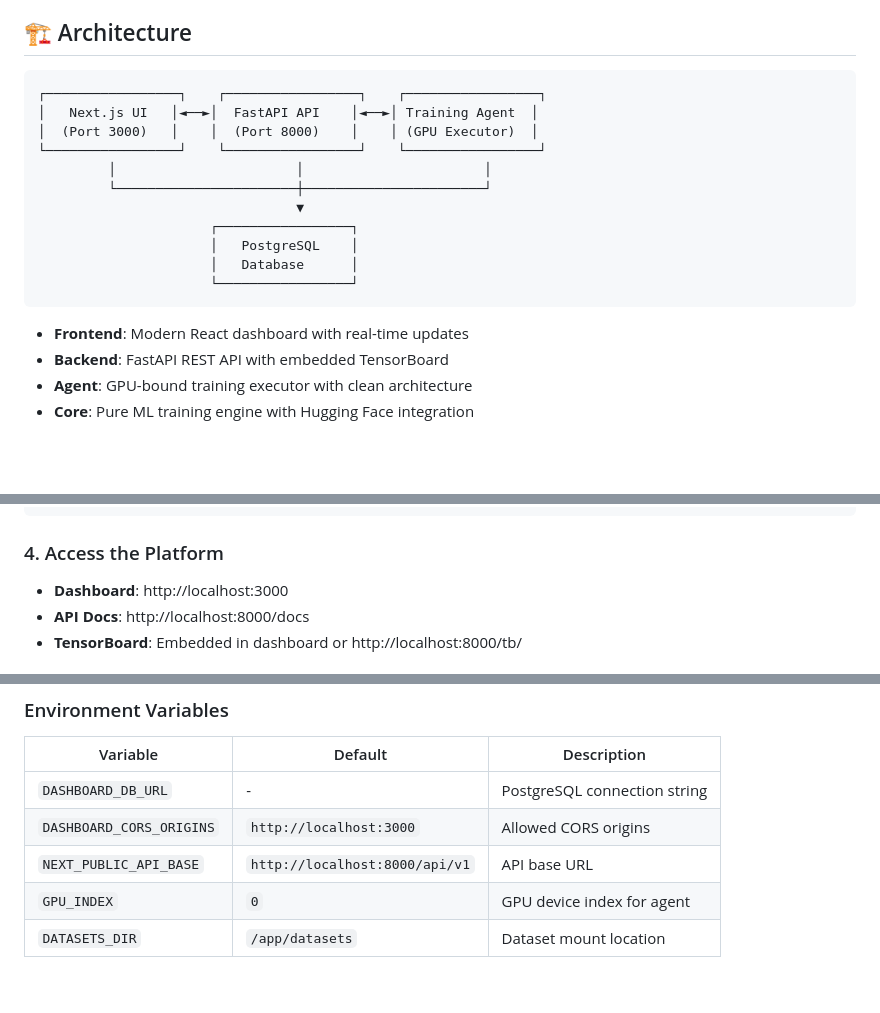
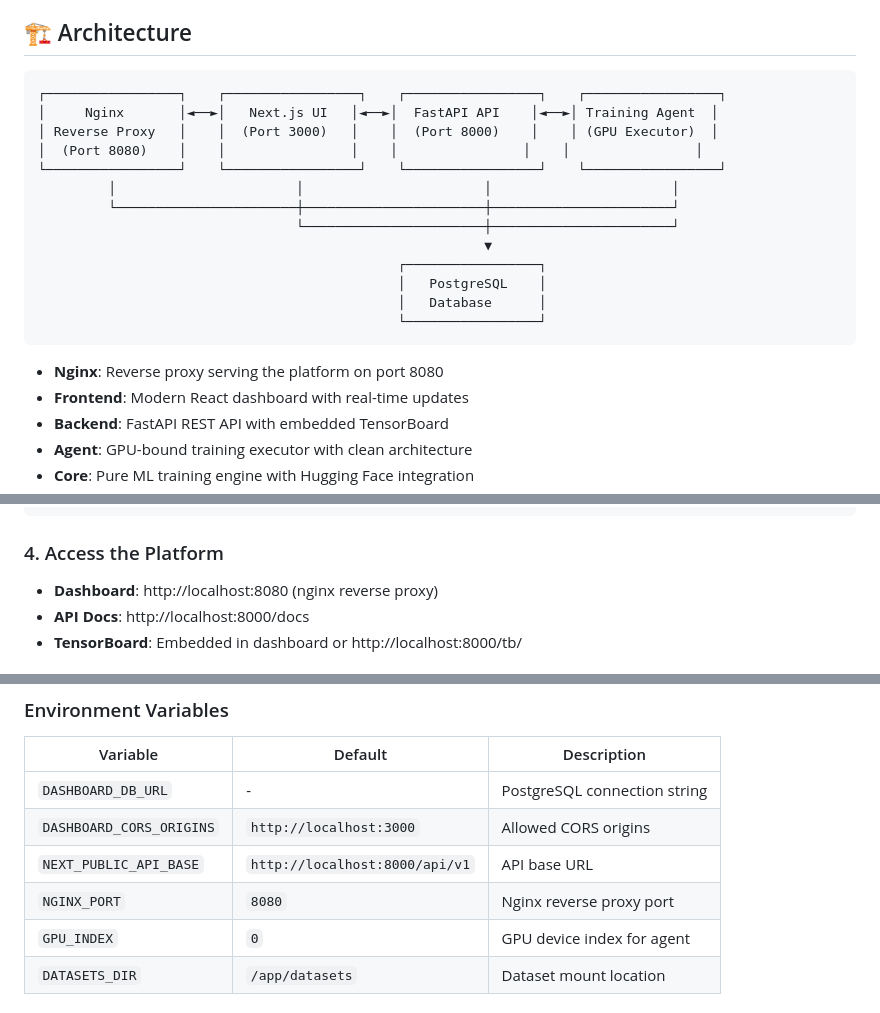
Before and after one commit to isztldav/aurora_boreale, a Markdown page: README.md, 3 parts joined by grey strips. GitHub-like rendering; blank space fills up the shorter version.

Commit message:
uodate README.md

````diff
--- a/README.md
+++ b/README.md
@@ -24,19 +24,22 @@ A modern, unified platform for reproducible machine learning experiments focused
 ## 🏗️ Architecture
 
 ```
-┌─────────────────┐    ┌─────────────────┐    ┌─────────────────┐
-│   Next.js UI   │◄──►│  FastAPI API    │◄──►│ Training Agent  │
-│  (Port 3000)   │    │  (Port 8000)    │    │ (GPU Executor)  │
-└─────────────────┘    └─────────────────┘    └─────────────────┘
-         │                       │                       │
-         └───────────────────────┼───────────────────────┘
-                                 ▼
-                      ┌─────────────────┐
-                      │   PostgreSQL    │
-                      │   Database      │
-                      └─────────────────┘
+┌─────────────────┐    ┌─────────────────┐    ┌─────────────────┐    ┌─────────────────┐
+│     Nginx       │◄──►│   Next.js UI   │◄──►│  FastAPI API    │◄──►│ Training Agent  │
+│ Reverse Proxy   │    │  (Port 3000)   │    │  (Port 8000)    │    │ (GPU Executor)  │
+│  (Port 8080)    │    │                │    │                │    │                │
+└─────────────────┘    └─────────────────┘    └─────────────────┘    └─────────────────┘
+         │                       │                       │                       │
+         └───────────────────────┼───────────────────────┼───────────────────────┘
+                                 └───────────────────────┼───────────────────────┘
+                                                         ▼
+                                              ┌─────────────────┐
+                                              │   PostgreSQL    │
+                                              │   Database      │
+                                              └─────────────────┘
 ```
 
+- **Nginx**: Reverse proxy serving the platform on port 8080
 - **Frontend**: Modern React dashboard with real-time updates
 - **Backend**: FastAPI REST API with embedded TensorBoard
 - **Agent**: GPU-bound training executor with clean architecture
@@ -82,7 +85,7 @@ docker compose up
 ```
 
 ### 4. Access the Platform
-- **Dashboard**: http://localhost:3000
+- **Dashboard**: http://localhost:8080 (nginx reverse proxy)
 - **API Docs**: http://localhost:8000/docs
 - **TensorBoard**: Embedded in dashboard or http://localhost:8000/tb/
 
@@ -154,6 +157,7 @@ docker run --name postgres -e POSTGRES_PASSWORD=password -p 5432:5432 -d postgre
 | `DASHBOARD_DB_URL` | - | PostgreSQL connection string |
 | `DASHBOARD_CORS_ORIGINS` | `http://localhost:3000` | Allowed CORS origins |
 | `NEXT_PUBLIC_API_BASE` | `http://localhost:8000/api/v1` | API base URL |
+| `NGINX_PORT` | `8080` | Nginx reverse proxy port |
 | `GPU_INDEX` | `0` | GPU device index for agent |
 | `DATASETS_DIR` | `/app/datasets` | Dataset mount location |
 
````
